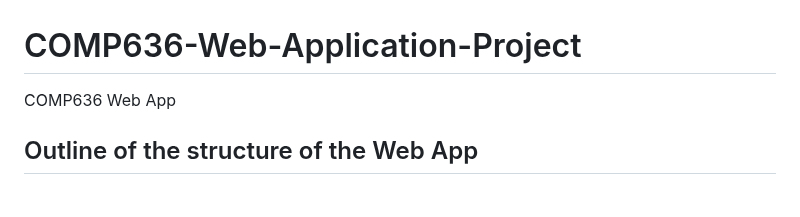
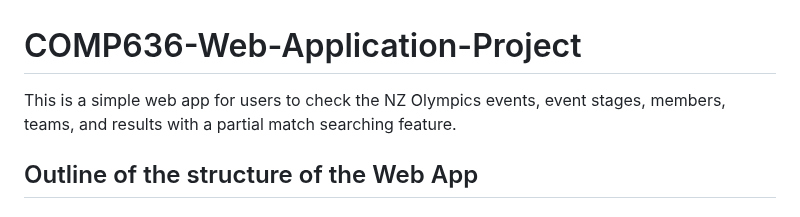
Before and after one commit to twoyoung/NZ-Olympics-Web-App, a Markdown page: README.md, the part around the change. GitHub-like rendering.

```diff
--- a/README.md
+++ b/README.md
@@ -1,5 +1,5 @@
 # COMP636-Web-Application-Project
-COMP636 Web App
+This is a simple web app for users to check the NZ Olympics events, event stages, members, teams, and results with a partial match searching feature.
 
 ## Outline of the structure of the Web App
 
```
